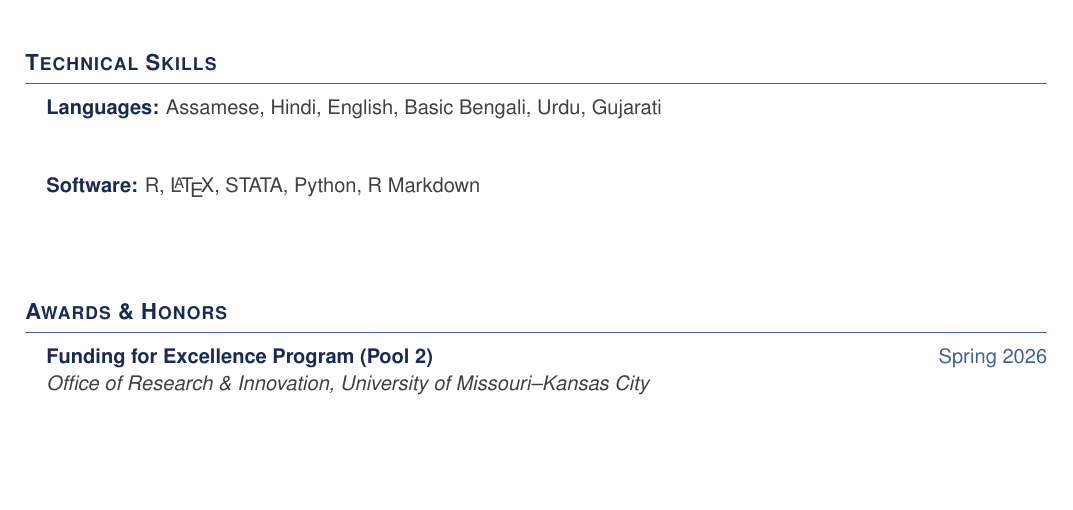
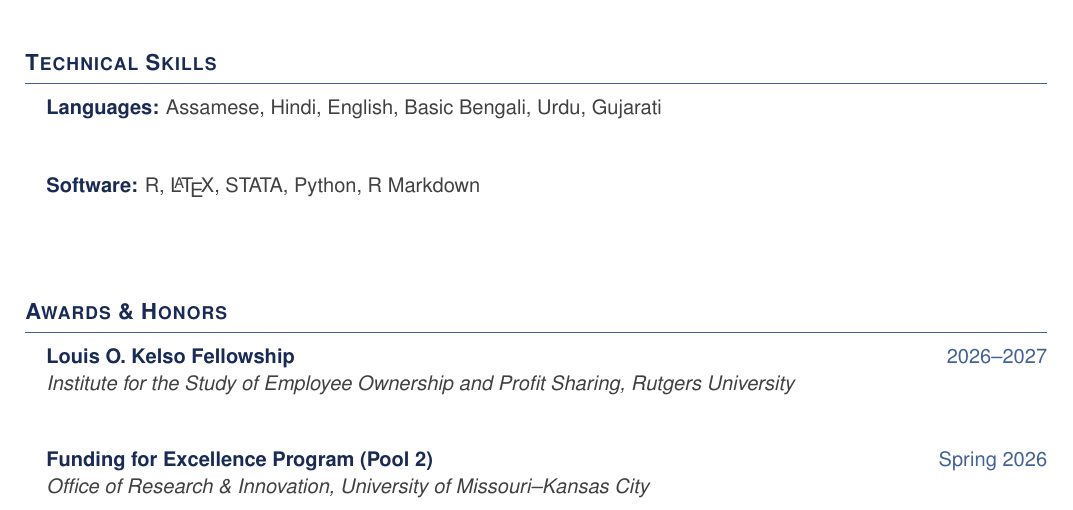
Before and after one commit to kabeerbora/portfolio, a LaTeX CV (images/main_CV.tex): part of page 2 of 3, cut so that both start at the same text, the shorter picture padded with empty space. Compiled offline with pdfLaTeX.

Commit message:
CV: add Louis O. Kelso Fellowship (Rutgers, 2026-2027)

```diff
--- a/images/main_CV.tex
+++ b/images/main_CV.tex
@@ -190,6 +190,8 @@
 \section{Awards \& Honors}
 \vspace{3pt}
 \begin{itemize}[leftmargin=0.15in, label={}]
+\item \textbf{\color{primarycolor}Louis O. Kelso Fellowship} \hfill \textcolor{accentcolor}{2026--2027} \\
+        \textit{\color{textgray}Institute for the Study of Employee Ownership and Profit Sharing, Rutgers University} \\[2pt]
 \item \textbf{\color{primarycolor}Funding for Excellence Program (Pool 2)} \hfill \textcolor{accentcolor}{Spring 2026} \\
         \textit{\color{textgray}Office of Research \& Innovation, University of Missouri--Kansas City} \\[2pt]
   \item \textbf{\color{primarycolor}Francis M. Bernardin Research Development Grant} \hfill \textcolor{accentcolor}{Spring 2026} \\
```
Also changed, not shown: images/CV.pdf, images/main_CV.pdf.
